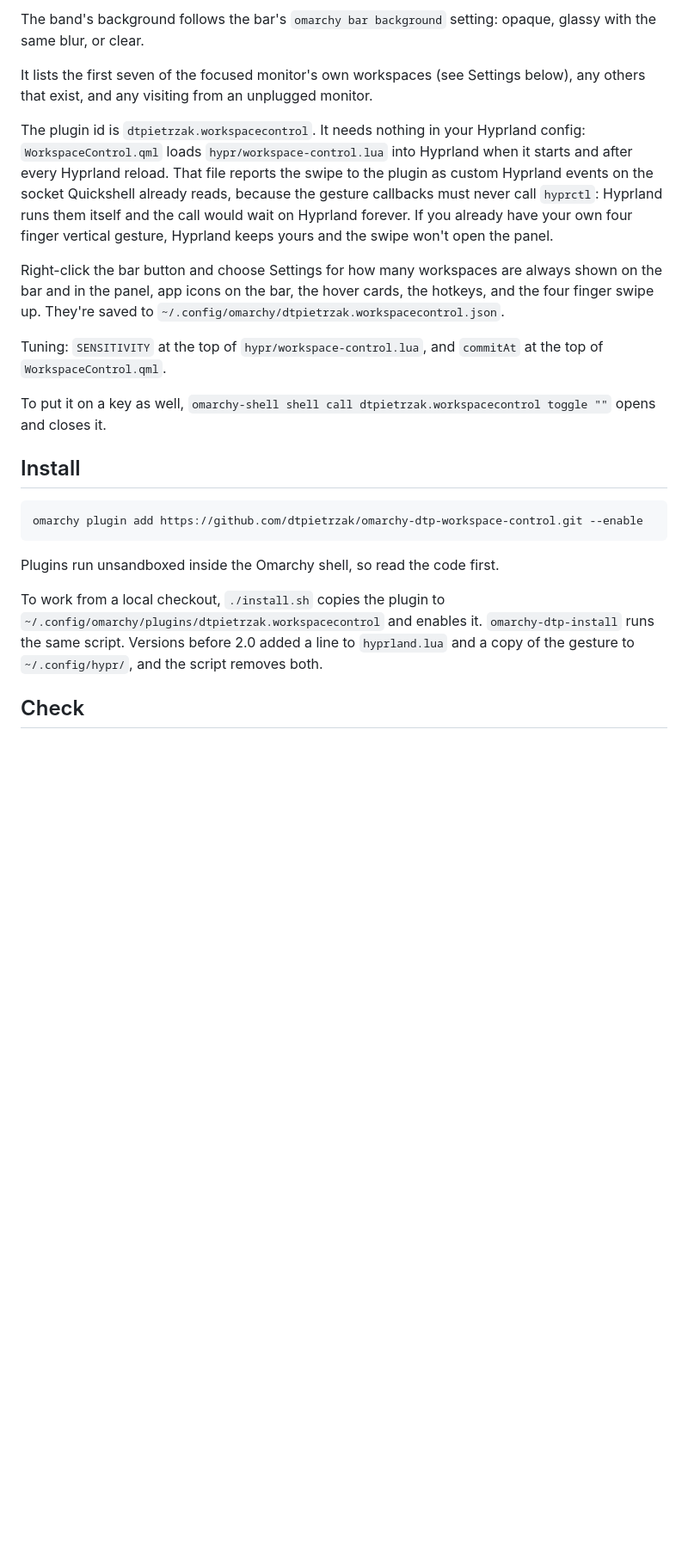
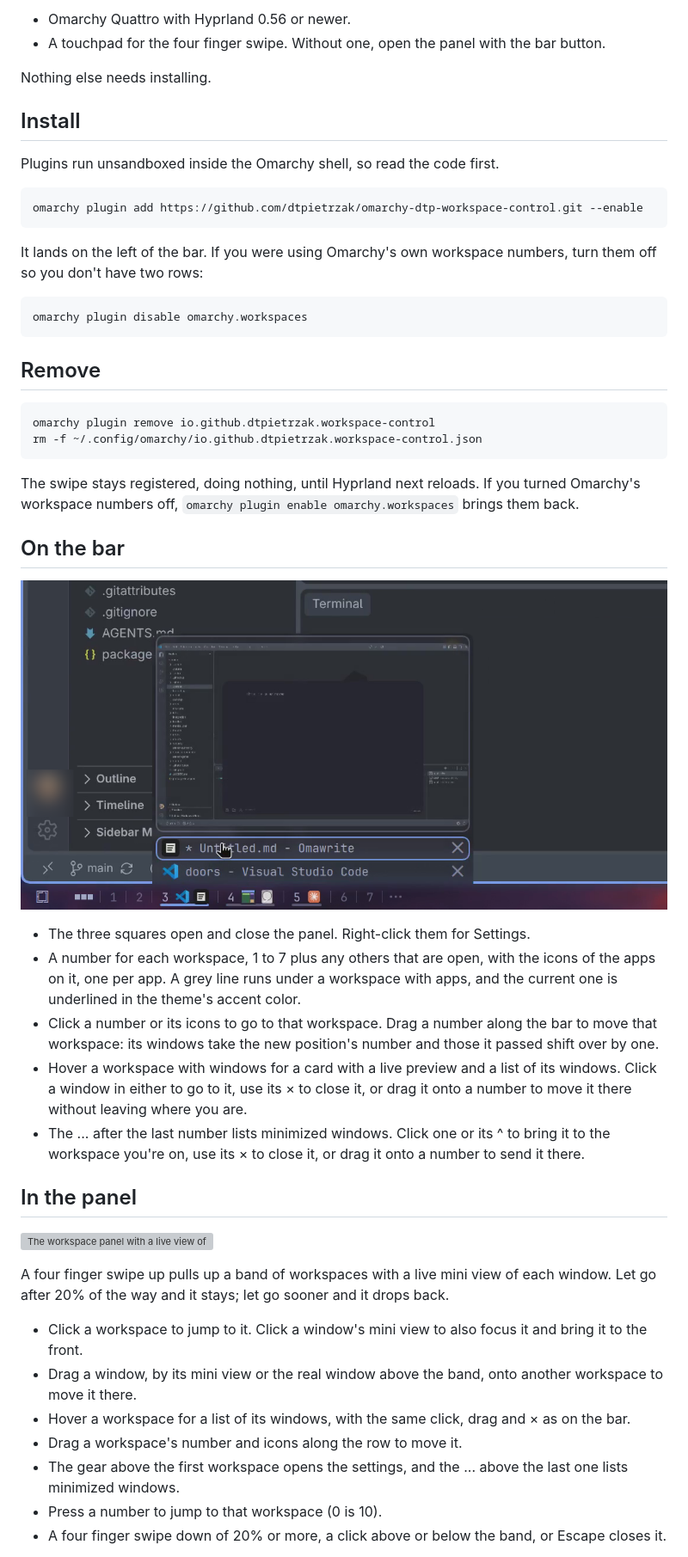
Before and after one commit to dtpietrzak/omarchy-dtp-workspace-control, a Markdown page: README.md, the part around one of its changes. Shown at 86% size. Drawn GitHub-style; pictures changed too: screenshots/bar-hover-card.png (added); blank space fills up the shorter version; grey boxes are pictures that could not be loaded.

````diff
--- a/README.md
+++ b/README.md
@@ -20,24 +8,53 @@ A four finger swipe up on Omarchy (Hyprland 0.56+) pulls a band of workspaces up
 
-The band's background follows the bar's `omarchy bar background` setting: opaque, glassy with the same blur, or clear.
+- Omarchy Quattro with Hyprland 0.56 or newer.
+- A touchpad for the four finger swipe. Without one, open the panel with the bar button.
 
-It lists the first seven of the focused monitor's own workspaces (see Settings below), any others that exist, and any visiting from an unplugged monitor.
-
-The plugin id is `dtpietrzak.workspacecontrol`. It needs nothing in your Hyprland config: `WorkspaceControl.qml` loads `hypr/workspace-control.lua` into Hyprland when it starts and after every Hyprland reload. That file reports the swipe to the plugin as custom Hyprland events on the socket Quickshell already reads, because the gesture callbacks must never call `hyprctl`: Hyprland runs them itself and the call would wait on Hyprland forever. If you already have your own four finger vertical gesture, Hyprland keeps yours and the swipe won't open the panel.
-
-Right-click the bar button and choose Settings for how many workspaces are always shown on the bar and in the panel, app icons on the bar, the hover cards, the hotkeys, and the four finger swipe up. They're saved to `~/.config/omarchy/dtpietrzak.workspacecontrol.json`.
-
-Tuning: `SENSITIVITY` at the top of `hypr/workspace-control.lua`, and `commitAt` at the top of `WorkspaceControl.qml`.
-
-To put it on a key as well, `omarchy-shell shell call dtpietrzak.workspacecontrol toggle ""` opens and closes it.
+Nothing else needs installing.
 
 ## Install
+
+Plugins run unsandboxed inside the Omarchy shell, so read the code first.
 
 ```bash
 omarchy plugin add https://github.com/dtpietrzak/omarchy-dtp-workspace-control.git --enable
 ```
 
-Plugins run unsandboxed inside the Omarchy shell, so read the code first.
+It lands on the left of the bar. If you were using Omarchy's own workspace numbers, turn them off so you don't have two rows:
 
-To work from a local checkout, `./install.sh` copies the plugin to `~/.config/omarchy/plugins/dtpietrzak.workspacecontrol` and enables it. `omarchy-dtp-install` runs the same script. Versions before 2.0 added a line to `hyprland.lua` and a copy of the gesture to `~/.config/hypr/`, and the script removes both.
+```bash
+omarchy plugin disable omarchy.workspaces
+```
 
-## Check
+## Remove
+
+```bash
+omarchy plugin remove io.github.dtpietrzak.workspace-control
+rm -f ~/.config/omarchy/io.github.dtpietrzak.workspace-control.json
+```
+
+The swipe stays registered, doing nothing, until Hyprland next reloads. If you turned Omarchy's workspace numbers off, `omarchy plugin enable omarchy.workspaces` brings them back.
+
+## On the bar
+
+![A hover card on the bar with a live preview of the workspace and a list of its windows](screenshots/bar-hover-card.png)
+
+- The three squares open and close the panel. Right-click them for Settings.
+- A number for each workspace, 1 to 7 plus any others that are open, with the icons of the apps on it, one per app. A grey line runs under a workspace with apps, and the current one is underlined in the theme's accent color.
+- Click a number or its icons to go to that workspace. Drag a number along the bar to move that workspace: its windows take the new position's number and those it passed shift over by one.
+- Hover a workspace with windows for a card with a live preview and a list of its windows. Click a window in either to go to it, use its × to close it, or drag it onto a number to move it there without leaving where you are.
+- The ... after the last number lists minimized windows. Click one or its ^ to bring it to the workspace you're on, use its × to close it, or drag it onto a number to send it there.
+
+## In the panel
+
+![The workspace panel with a live view of each workspace](preview.png)
+
+A four finger swipe up pulls up a band of workspaces with a live mini view of each window. Let go after 20% of the way and it stays; let go sooner and it drops back.
+
+- Click a workspace to jump to it. Click a window's mini view to also focus it and bring it to the front.
+- Drag a window, by its mini view or the real window above the band, onto another workspace to move it there.
+- Hover a workspace for a list of its windows, with the same click, drag and × as on the bar.
+- Drag a workspace's number and icons along the row to move it.
+- The gear above the first workspace opens the settings, and the ... above the last one lists minimized windows.
+- Press a number to jump to that workspace (0 is 10).
+- A four finger swipe down of 20% or more, a click above or below the band, or Escape closes it.
+
````
Also changed, not shown: other parts of README.md (+37 -22 lines), 9 other files.
